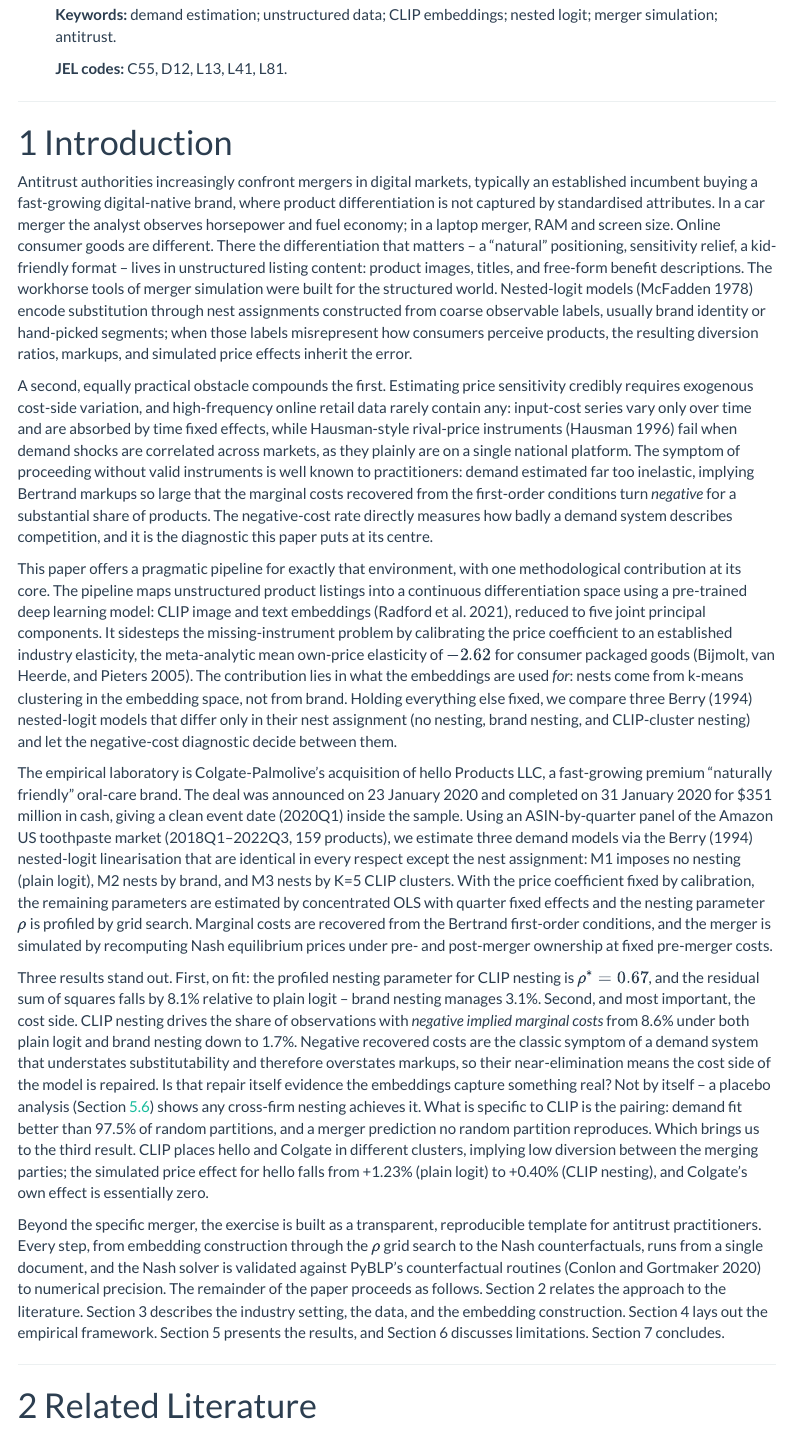
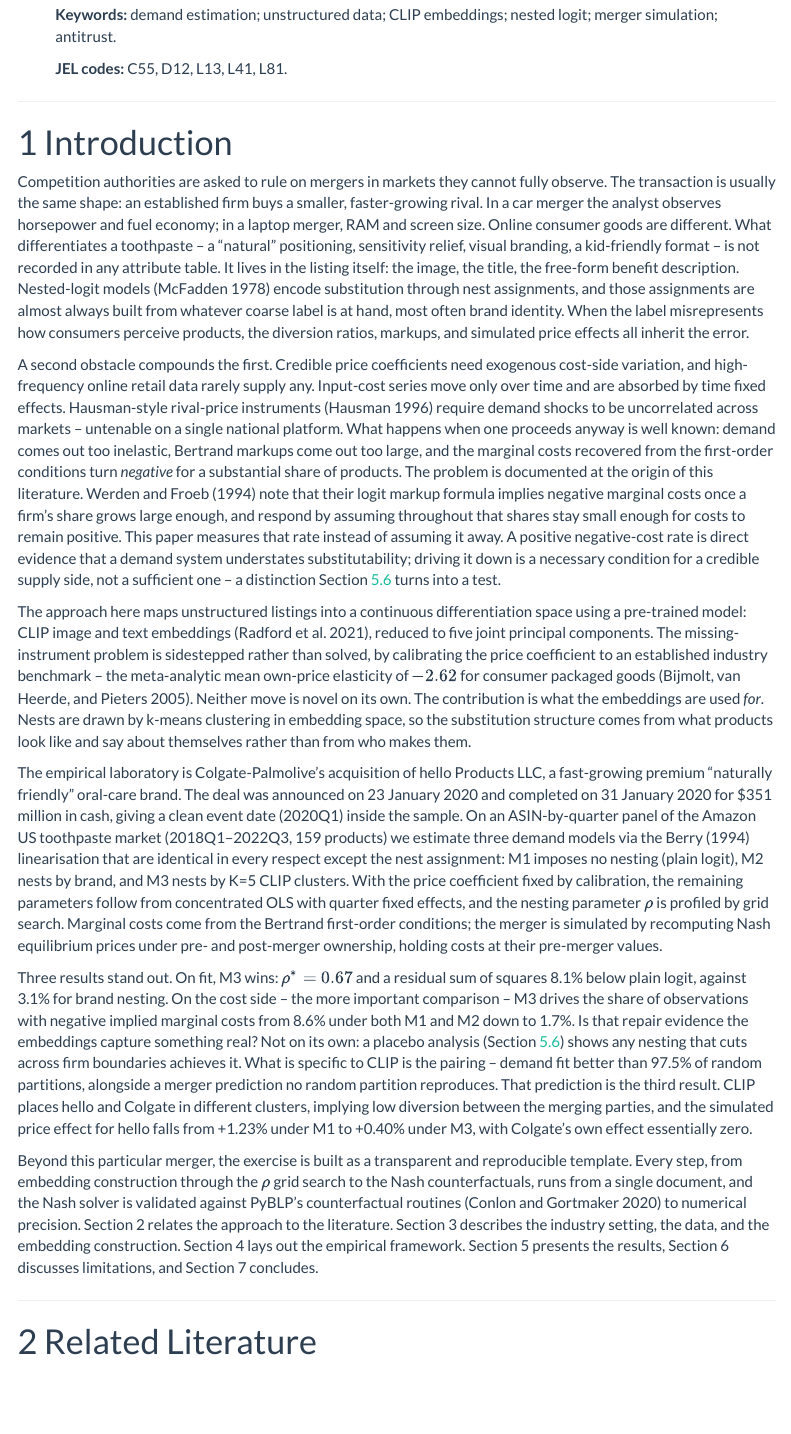
Before and after one commit to brkuzn/clip-amazon-toothpaste-market, an R Markdown document (blp_thesis_h.Rmd): the page in a window 1100 px wide, from 710 px down. The pictures show the output file blp_thesis_h.html that the author committed with the source, opened offline; menus at the side of the page are left out.

Commit message:
Restructure the Introduction to remove redundancy
- Removes the duplicated model enumeration: the contribution paragraph
  now says what the embeddings are FOR and stops; the M1/M2/M3 design,
  panel, and estimation mechanics live once in the setting paragraph.
  Berry (1994) attributed once in the intro rather than twice.
- Grounds the negative-cost diagnostic in the origin of the literature:
  Werden and Froeb (1994) note their logit markup formula implies
  negative marginal costs once a firm's share is large enough, and
  assume shares stay small enough for costs to remain positive. This
  paper measures that rate instead. Verified against the local PDF
  (passages highlighted) - not a new bibliography entry.
- Weakens the negative-cost claim to the defensible one-sided form: a
  positive rate is direct evidence of understated substitutability;
  driving it down is necessary but not sufficient, with a forward
  reference to the placebo section.
- Drops 'digital markets' (a platform-markets term of art that does not
  describe toothpaste) in favour of the online retail channel, and the
  unsupported 'increasingly'.

_h rewritten in humanized register; journal file keeps formal voice.
No numbers, citations, cross-references, or code chunks altered;
bibliography unchanged at 35. All four PDFs rebuilt and verified.

```diff
--- a/blp_thesis_h.Rmd
+++ b/blp_thesis_h.Rmd
@@ -129,17 +129,17 @@ RHO_M3     <- 0.67
 
 # Introduction
 
-Antitrust authorities increasingly confront mergers in digital markets, typically an established incumbent buying a fast-growing digital-native brand, where product differentiation is not captured by standardised attributes. In a car merger the analyst observes horsepower and fuel economy; in a laptop merger, RAM and screen size. Online consumer goods are different. There the differentiation that matters -- a "natural" positioning, sensitivity relief, a kid-friendly format -- lives in unstructured listing content: product images, titles, and free-form benefit descriptions. The workhorse tools of merger simulation were built for the structured world. Nested-logit models (McFadden 1978) encode substitution through nest assignments constructed from coarse observable labels, usually brand identity or hand-picked segments; when those labels misrepresent how consumers perceive products, the resulting diversion ratios, markups, and simulated price effects inherit the error.
+Competition authorities are asked to rule on mergers in markets they cannot fully observe. The transaction is usually the same shape: an established firm buys a smaller, faster-growing rival. In a car merger the analyst observes horsepower and fuel economy; in a laptop merger, RAM and screen size. Online consumer goods are different. What differentiates a toothpaste -- a "natural" positioning, sensitivity relief, visual branding, a kid-friendly format -- is not recorded in any attribute table. It lives in the listing itself: the image, the title, the free-form benefit description. Nested-logit models (McFadden 1978) encode substitution through nest assignments, and those assignments are almost always built from whatever coarse label is at hand, most often brand identity. When the label misrepresents how consumers perceive products, the diversion ratios, markups, and simulated price effects all inherit the error.
 
-A second, equally practical obstacle compounds the first. Estimating price sensitivity credibly requires exogenous cost-side variation, and high-frequency online retail data rarely contain any: input-cost series vary only over time and are absorbed by time fixed effects, while Hausman-style rival-price instruments (Hausman 1996) fail when demand shocks are correlated across markets, as they plainly are on a single national platform. The symptom of proceeding without valid instruments is well known to practitioners: demand estimated far too inelastic, implying Bertrand markups so large that the marginal costs recovered from the first-order conditions turn *negative* for a substantial share of products. The negative-cost rate directly measures how badly a demand system describes competition, and it is the diagnostic this paper puts at its centre.
+A second obstacle compounds the first. Credible price coefficients need exogenous cost-side variation, and high-frequency online retail data rarely supply any. Input-cost series move only over time and are absorbed by time fixed effects. Hausman-style rival-price instruments (Hausman 1996) require demand shocks to be uncorrelated across markets -- untenable on a single national platform. What happens when one proceeds anyway is well known: demand comes out too inelastic, Bertrand markups come out too large, and the marginal costs recovered from the first-order conditions turn *negative* for a substantial share of products. The problem is documented at the origin of this literature. Werden and Froeb (1994) note that their logit markup formula implies negative marginal costs once a firm's share grows large enough, and respond by assuming throughout that shares stay small enough for costs to remain positive. This paper measures that rate instead of assuming it away. A positive negative-cost rate is direct evidence that a demand system understates substitutability; driving it down is a necessary condition for a credible supply side, not a sufficient one -- a distinction Section \@ref(placebo) turns into a test.
 
-This paper offers a pragmatic pipeline for exactly that environment, with one methodological contribution at its core. The pipeline maps unstructured product listings into a continuous differentiation space using a pre-trained deep learning model: CLIP image and text embeddings (Radford et al. 2021), reduced to five joint principal components. It sidesteps the missing-instrument problem by calibrating the price coefficient to an established industry elasticity, the meta-analytic mean own-price elasticity of $-2.62$ for consumer packaged goods (Bijmolt, van Heerde, and Pieters 2005). The contribution lies in what the embeddings are used *for*: nests come from k-means clustering in the embedding space, not from brand. Holding everything else fixed, we compare three Berry (1994) nested-logit models that differ only in their nest assignment (no nesting, brand nesting, and CLIP-cluster nesting) and let the negative-cost diagnostic decide between them.
+The approach here maps unstructured listings into a continuous differentiation space using a pre-trained model: CLIP image and text embeddings (Radford et al. 2021), reduced to five joint principal components. The missing-instrument problem is sidestepped rather than solved, by calibrating the price coefficient to an established industry benchmark -- the meta-analytic mean own-price elasticity of $-2.62$ for consumer packaged goods (Bijmolt, van Heerde, and Pieters 2005). Neither move is novel on its own. The contribution is what the embeddings are used *for*. Nests are drawn by k-means clustering in embedding space, so the substitution structure comes from what products look like and say about themselves rather than from who makes them.
 
-The empirical laboratory is Colgate-Palmolive's acquisition of hello Products LLC, a fast-growing premium "naturally friendly" oral-care brand. The deal was announced on 23 January 2020 and completed on 31 January 2020 for \$351 million in cash, giving a clean event date (2020Q1) inside the sample. Using an ASIN-by-quarter panel of the Amazon US toothpaste market (2018Q1--2022Q3, 159 products), we estimate three demand models via the Berry (1994) nested-logit linearisation that are identical in every respect except the nest assignment: M1 imposes no nesting (plain logit), M2 nests by brand, and M3 nests by K=5 CLIP clusters. With the price coefficient fixed by calibration, the remaining parameters are estimated by concentrated OLS with quarter fixed effects and the nesting parameter $\rho$ is profiled by grid search. Marginal costs are recovered from the Bertrand first-order conditions, and the merger is simulated by recomputing Nash equilibrium prices under pre- and post-merger ownership at fixed pre-merger costs.
+The empirical laboratory is Colgate-Palmolive's acquisition of hello Products LLC, a fast-growing premium "naturally friendly" oral-care brand. The deal was announced on 23 January 2020 and completed on 31 January 2020 for \$351 million in cash, giving a clean event date (2020Q1) inside the sample. On an ASIN-by-quarter panel of the Amazon US toothpaste market (2018Q1--2022Q3, 159 products) we estimate three demand models via the Berry (1994) linearisation that are identical in every respect except the nest assignment: M1 imposes no nesting (plain logit), M2 nests by brand, and M3 nests by K=5 CLIP clusters. With the price coefficient fixed by calibration, the remaining parameters follow from concentrated OLS with quarter fixed effects, and the nesting parameter $\rho$ is profiled by grid search. Marginal costs come from the Bertrand first-order conditions; the merger is simulated by recomputing Nash equilibrium prices under pre- and post-merger ownership, holding costs at their pre-merger values.
 
-Three results stand out. First, on fit: the profiled nesting parameter for CLIP nesting is $\rho^{*}=0.67$, and the residual sum of squares falls by 8.1% relative to plain logit -- brand nesting manages 3.1%. Second, and most important, the cost side. CLIP nesting drives the share of observations with *negative implied marginal costs* from 8.6% under both plain logit and brand nesting down to 1.7%. Negative recovered costs are the classic symptom of a demand system that understates substitutability and therefore overstates markups, so their near-elimination means the cost side of the model is repaired. Is that repair itself evidence the embeddings capture something real? Not by itself -- a placebo analysis (Section \@ref(placebo)) shows any cross-firm nesting achieves it. What is specific to CLIP is the pairing: demand fit better than 97.5% of random partitions, and a merger prediction no random partition reproduces. Which brings us to the third result. CLIP places hello and Colgate in different clusters, implying low diversion between the merging parties; the simulated price effect for hello falls from +1.23% (plain logit) to +0.40% (CLIP nesting), and Colgate's own effect is essentially zero.
+Three results stand out. On fit, M3 wins: $\rho^{*}=0.67$ and a residual sum of squares 8.1% below plain logit, against 3.1% for brand nesting. On the cost side -- the more important comparison -- M3 drives the share of observations with negative implied marginal costs from 8.6% under both M1 and M2 down to 1.7%. Is that repair evidence the embeddings capture something real? Not on its own: a placebo analysis (Section \@ref(placebo)) shows any nesting that cuts across firm boundaries achieves it. What is specific to CLIP is the pairing -- demand fit better than 97.5% of random partitions, alongside a merger prediction no random partition reproduces. That prediction is the third result. CLIP places hello and Colgate in different clusters, implying low diversion between the merging parties, and the simulated price effect for hello falls from +1.23% under M1 to +0.40% under M3, with Colgate's own effect essentially zero.
 
-Beyond the specific merger, the exercise is built as a transparent, reproducible template for antitrust practitioners. Every step, from embedding construction through the $\rho$ grid search to the Nash counterfactuals, runs from a single document, and the Nash solver is validated against PyBLP's counterfactual routines (Conlon and Gortmaker 2020) to numerical precision. The remainder of the paper proceeds as follows. Section 2 relates the approach to the literature. Section 3 describes the industry setting, the data, and the embedding construction. Section 4 lays out the empirical framework. Section 5 presents the results, and Section 6 discusses limitations. Section 7 concludes.
+Beyond this particular merger, the exercise is built as a transparent and reproducible template. Every step, from embedding construction through the $\rho$ grid search to the Nash counterfactuals, runs from a single document, and the Nash solver is validated against PyBLP's counterfactual routines (Conlon and Gortmaker 2020) to numerical precision. Section 2 relates the approach to the literature. Section 3 describes the industry setting, the data, and the embedding construction. Section 4 lays out the empirical framework. Section 5 presents the results, Section 6 discusses limitations, and Section 7 concludes.
 
 ---
 
```
Also changed, not shown: blp_thesis.Rmd (+3 -3 lines), blp_thesis.html, blp_thesis.pdf, blp_thesis_h.html, blp_thesis_h.pdf, papers/The Eects of Mergers in Dierentiated Products Industries- Logit Demand and Merger Policy.pdf, papers/ftc_2020_edgewell_harrys_complaint.pdf (added), 2 other files.
